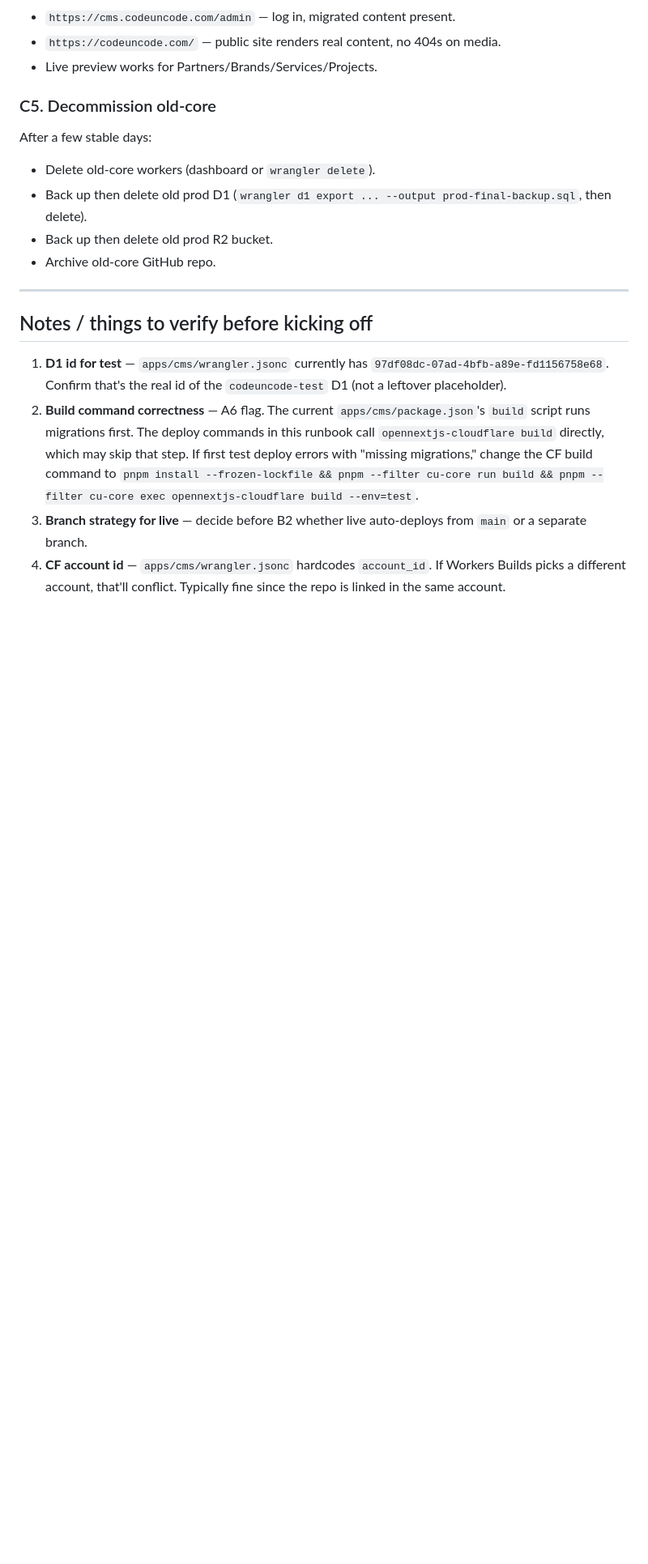
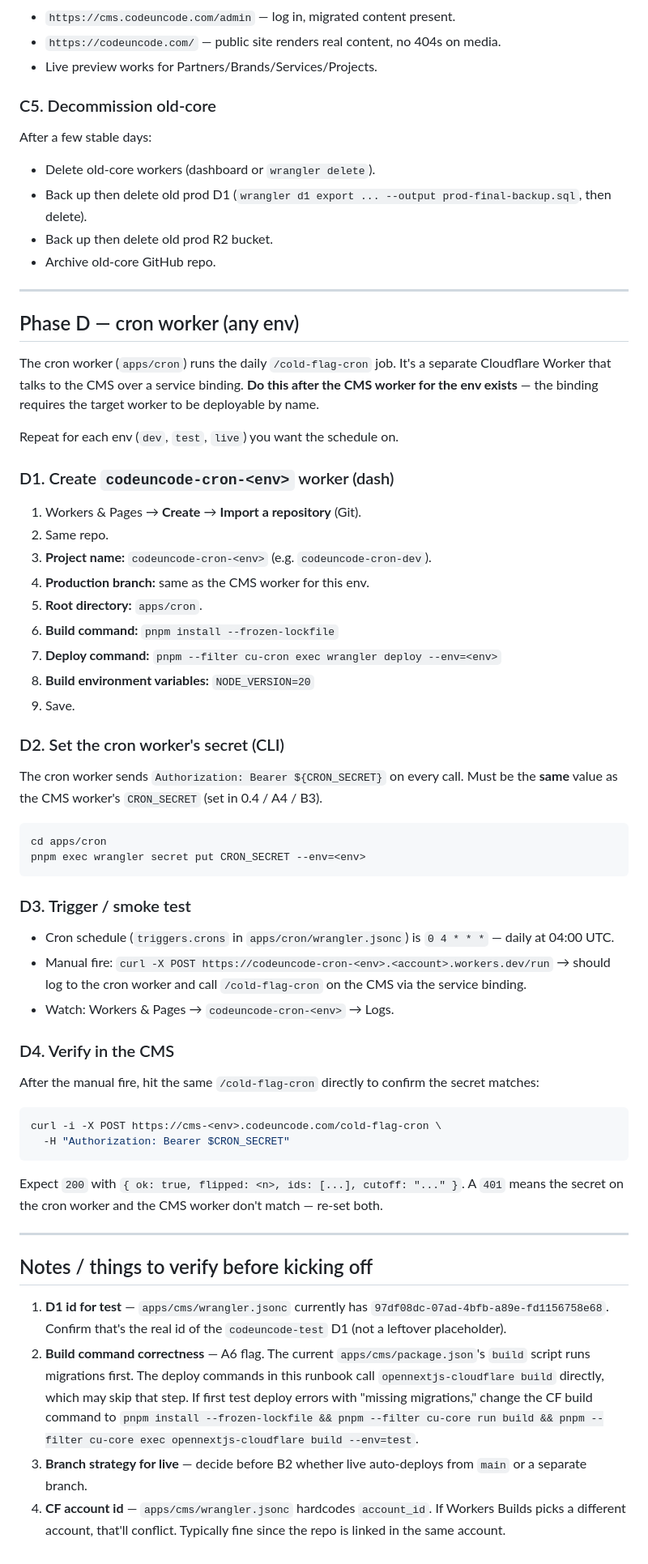
Before and after one commit to codeuncodeco/core-new, a Markdown page: docs/runbook.md, the part around one of its changes. Shown at 81% size. Rendered like a GitHub page; blank space fills up the shorter version.

````diff
--- a/docs/runbook.md
+++ b/docs/runbook.md
@@ -225,6 +315,52 @@ After a few stable days:
 
 ---
 
+## Phase D — cron worker (any env)
+
+The cron worker (`apps/cron`) runs the daily `/cold-flag-cron` job. It's a separate Cloudflare Worker that talks to the CMS over a service binding. **Do this after the CMS worker for the env exists** — the binding requires the target worker to be deployable by name.
+
+Repeat for each env (`dev`, `test`, `live`) you want the schedule on.
+
+### D1. Create `codeuncode-cron-<env>` worker (dash)
+
+1. Workers & Pages → **Create** → **Import a repository** (Git).
+2. Same repo.
+3. **Project name:** `codeuncode-cron-<env>` (e.g. `codeuncode-cron-dev`).
+4. **Production branch:** same as the CMS worker for this env.
+5. **Root directory:** `apps/cron`.
+6. **Build command:** `pnpm install --frozen-lockfile`
+7. **Deploy command:** `pnpm --filter cu-cron exec wrangler deploy --env=<env>`
+8. **Build environment variables:** `NODE_VERSION=20`
+9. Save.
+
+### D2. Set the cron worker's secret (CLI)
+
+The cron worker sends `Authorization: Bearer ${CRON_SECRET}` on every call. Must be the **same** value as the CMS worker's `CRON_SECRET` (set in 0.4 / A4 / B3).
+
+```sh
+cd apps/cron
+pnpm exec wrangler secret put CRON_SECRET --env=<env>
+```
+
+### D3. Trigger / smoke test
+
+- Cron schedule (`triggers.crons` in `apps/cron/wrangler.jsonc`) is `0 4 * * *` — daily at 04:00 UTC.
+- Manual fire: `curl -X POST https://codeuncode-cron-<env>.<account>.workers.dev/run` → should log to the cron worker and call `/cold-flag-cron` on the CMS via the service binding.
+- Watch: Workers & Pages → `codeuncode-cron-<env>` → Logs.
+
+### D4. Verify in the CMS
+
+After the manual fire, hit the same `/cold-flag-cron` directly to confirm the secret matches:
+
+```sh
+curl -i -X POST https://cms-<env>.codeuncode.com/cold-flag-cron \
+  -H "Authorization: Bearer $CRON_SECRET"
+```
+
+Expect `200` with `{ ok: true, flipped: <n>, ids: [...], cutoff: "..." }`. A `401` means the secret on the cron worker and the CMS worker don't match — re-set both.
+
+---
+
 ## Notes / things to verify before kicking off
 
 1. **D1 id for test** — `apps/cms/wrangler.jsonc` currently has `97df08dc-07ad-4bfb-a89e-fd1156758e68`. Confirm that's the real id of the `codeuncode-test` D1 (not a leftover placeholder).
````
Also changed, not shown: other parts of docs/runbook.md (+90 -0 lines).
